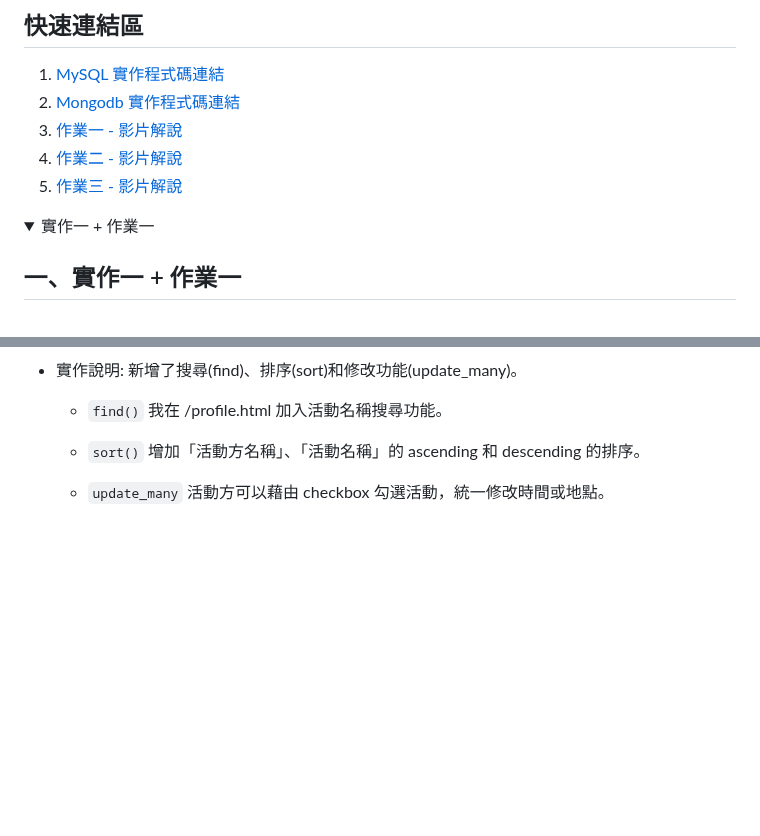
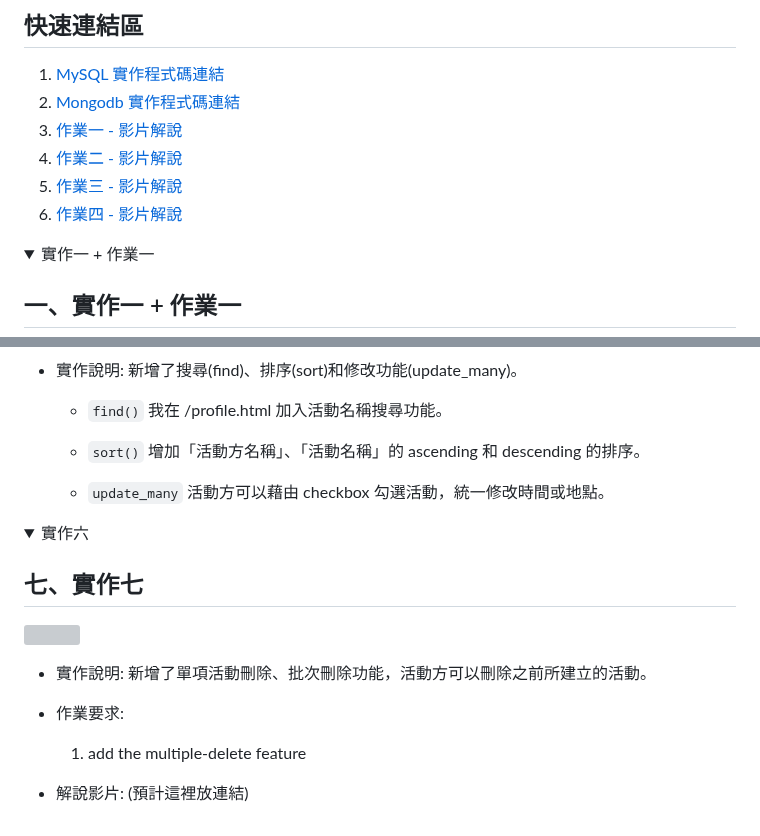
Before and after one commit to MocuAcqu/1141DB, a Markdown page: README.md, 2 parts joined by grey strips. Drawn GitHub-style; folded sections open; blank space fills up the shorter version; grey boxes are pictures that could not be loaded.

Commit message:
Update README with 作業四 and 作業七 details
Added a section for 作業四 and updated 作業七 with new features.

```diff
--- a/README.md
+++ b/README.md
@@ -10,6 +10,7 @@
 3. [作業一 - 影片解說](https://youtu.be/GURVYD-b9EQ?si=pIod6bg15WtA4c0h)
 4. [作業二 - 影片解說](https://www.youtube.com/watch?v=av6wAkeqLvA)
 5. [作業三 - 影片解說](https://youtu.be/CEnzNlN9Kws)
+6. [作業四 - 影片解說]()
 
 <details>
 <summary>實作一 + 作業一</summary>
@@ -260,3 +261,19 @@ my-flask-app/
     活動方可以藉由 checkbox 勾選活動，統一修改時間或地點。
 
   </details>
+
+<details>
+<summary>實作六</summary>
+
+ ## 七、實作七
+
+  <img src="https://github.com/MocuAcqu/1141DB/blob/main/readme_images/ex.2_4.png" width="500">
+
+- 實作說明:
+  新增了單項活動刪除、批次刪除功能，活動方可以刪除之前所建立的活動。
+
+- 作業要求:
+  1. add the multiple-delete feature
+
+- 解說影片: (預計這裡放連結)
+</details>
```
